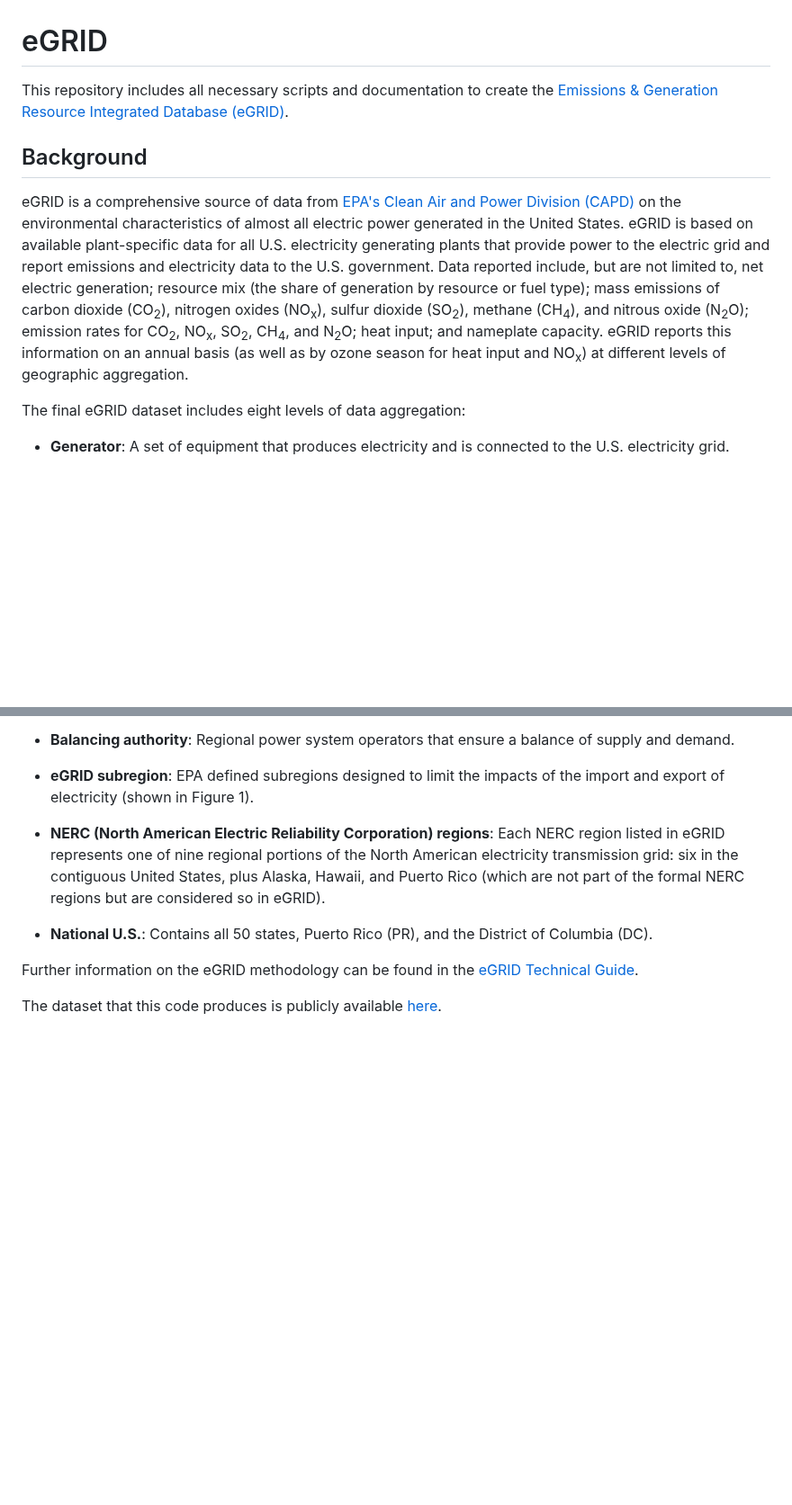
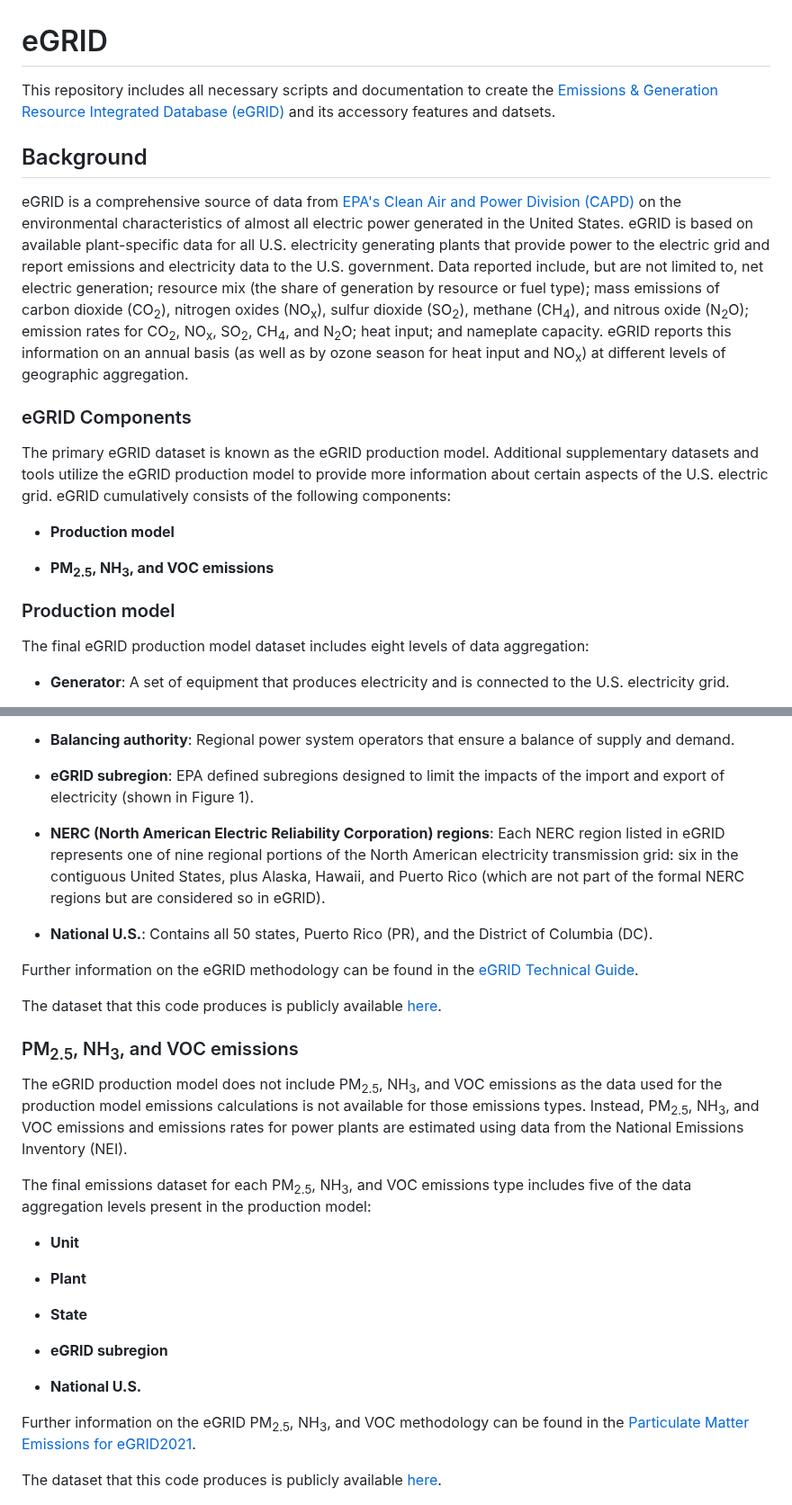
Before and after one commit to USEPA/egrid, a Markdown page: README.md, 2 parts joined by grey strips. Shown at 90% size. Drawn GitHub-style; blank space fills up the shorter version.

```diff
--- a/README.md
+++ b/README.md
@@ -1,6 +1,6 @@
 # eGRID
 
-This repository includes all necessary scripts and documentation to create the [Emissions & Generation Resource Integrated Database (eGRID)](https://www.epa.gov/egrid).
+This repository includes all necessary scripts and documentation to create the [Emissions & Generation Resource Integrated Database (eGRID)](https://www.epa.gov/egrid) and its accessory features and datsets.
 
 ## Background
 
@@ -12,7 +12,16 @@ but are not limited to, net electric generation; resource mix (the share of gene
 CH<sub>4</sub>, and N<sub>2</sub>O; heat input; and nameplate capacity. eGRID reports this information on an annual basis (as well as by ozone season for
 heat input and NO<sub>x</sub>) at different levels of geographic aggregation.
 
-The final eGRID dataset includes eight levels of data aggregation:
+### eGRID Components
+The primary eGRID dataset is known as the eGRID production model. Additional supplementary datasets and tools utilize the eGRID production model to provide more information about certain aspects of the U.S. electric grid. eGRID cumulatively consists of the following components:
+
+-   **Production model**
+
+-   **PM<sub>2.5</sub>, NH<sub>3</sub>, and VOC emissions**
+
+### Production model
+
+The final eGRID production model dataset includes eight levels of data aggregation:
 
 -   **Generator**: A set of equipment that produces electricity and is connected to the U.S. electricity grid.
 
@@ -37,6 +46,27 @@ Further information on the eGRID methodology can be found in the [eGRID Technica
 
 The dataset that this code produces is publicly available [here](https://www.epa.gov/egrid/download-data).
 
+### PM<sub>2.5</sub>, NH<sub>3</sub>, and VOC emissions
+The eGRID production model does not include PM<sub>2.5</sub>, NH<sub>3</sub>, and VOC emissions as the data used for the production model emissions calculations is not available for those emissions types. Instead, PM<sub>2.5</sub>, NH<sub>3</sub>, and VOC emissions and emissions rates for power plants are estimated using data from the National Emissions Inventory (NEI).
+
+The final emissions dataset for each PM<sub>2.5</sub>, NH<sub>3</sub>, and VOC emissions type includes five of the data aggregation levels present in the production model:
+
+-   **Unit**
+
+-   **Plant**
+
+-   **State**
+
+-   **eGRID subregion**
+
+-   **National U.S.**
+
+
+Further information on the eGRID PM<sub>2.5</sub>, NH<sub>3</sub>, and VOC methodology can be found in the [Particulate Matter Emissions for eGRID2021](https://www.epa.gov/system/files/documents/2024-06/egrid2021-draft-pm-memo.pdf).
+
+The dataset that this code produces is publicly available [here](https://www.epa.gov/egrid/egrid-pm25).
+
+
 ![Figure 1: eGRID subregions.](egrid_subregion_map.png)
 
 ## Architecture
```
Also changed, not shown: other parts of README.md (+68 -11 lines).
